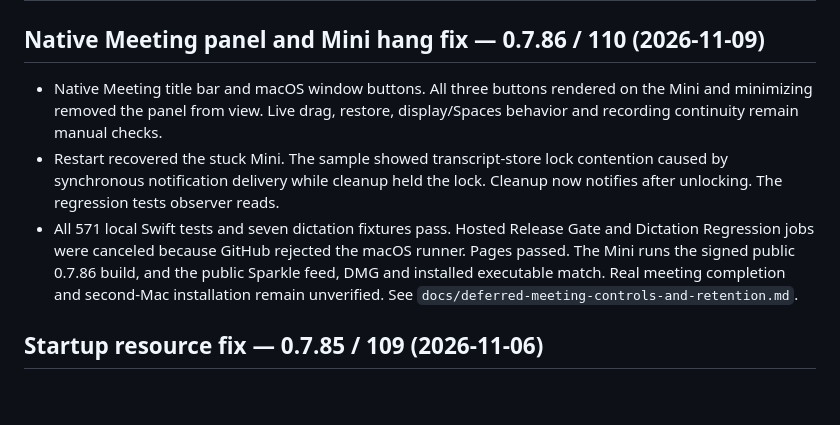
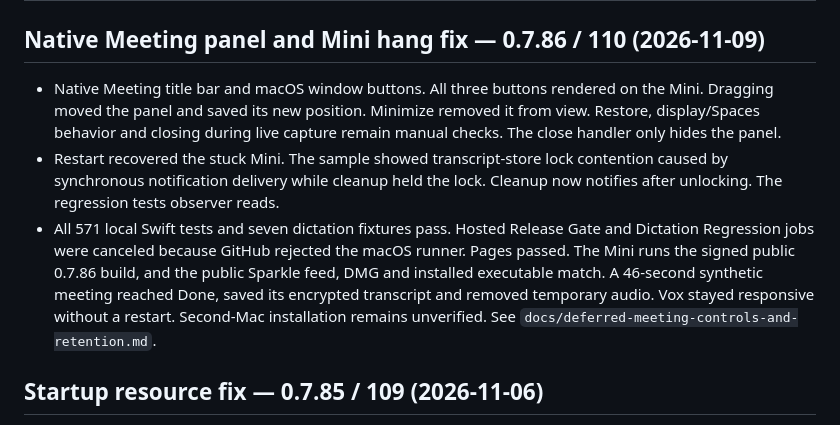
Before and after one commit to andykumeda/vox, a Markdown page: HANDOFF.md, the part around the change. Drawn GitHub-style; blank space fills up the shorter version.

```diff
--- a/HANDOFF.md
+++ b/HANDOFF.md
@@ -3,16 +3,18 @@
 ## Native Meeting panel and Mini hang fix — 0.7.86 / 110 (2026-11-09)
 
 - Native Meeting title bar and macOS window buttons. All three buttons rendered
-  on the Mini and minimizing removed the panel from view. Live drag, restore,
-  display/Spaces behavior and recording continuity remain manual checks.
+  on the Mini. Dragging moved the panel and saved its new position. Minimize
+  removed it from view. Restore, display/Spaces behavior and closing during live
+  capture remain manual checks. The close handler only hides the panel.
 - Restart recovered the stuck Mini. The sample showed transcript-store lock
   contention caused by synchronous notification delivery while cleanup held the
   lock. Cleanup now notifies after unlocking. The regression tests observer reads.
 - All 571 local Swift tests and seven dictation fixtures pass. Hosted Release Gate
   and Dictation Regression jobs were canceled because GitHub rejected the macOS
   runner. Pages passed. The Mini runs the signed public 0.7.86 build, and the public
-  Sparkle feed, DMG and installed executable match. Real meeting completion and
-  second-Mac installation remain unverified. See
+  Sparkle feed, DMG and installed executable match. A 46-second synthetic meeting
+  reached Done, saved its encrypted transcript and removed temporary audio. Vox
+  stayed responsive without a restart. Second-Mac installation remains unverified. See
   `docs/deferred-meeting-controls-and-retention.md`.
 
 ## Startup resource fix — 0.7.85 / 109 (2026-11-06)
```
Also changed, not shown: docs/deferred-meeting-controls-and-retention.md (+6 -3 lines).
